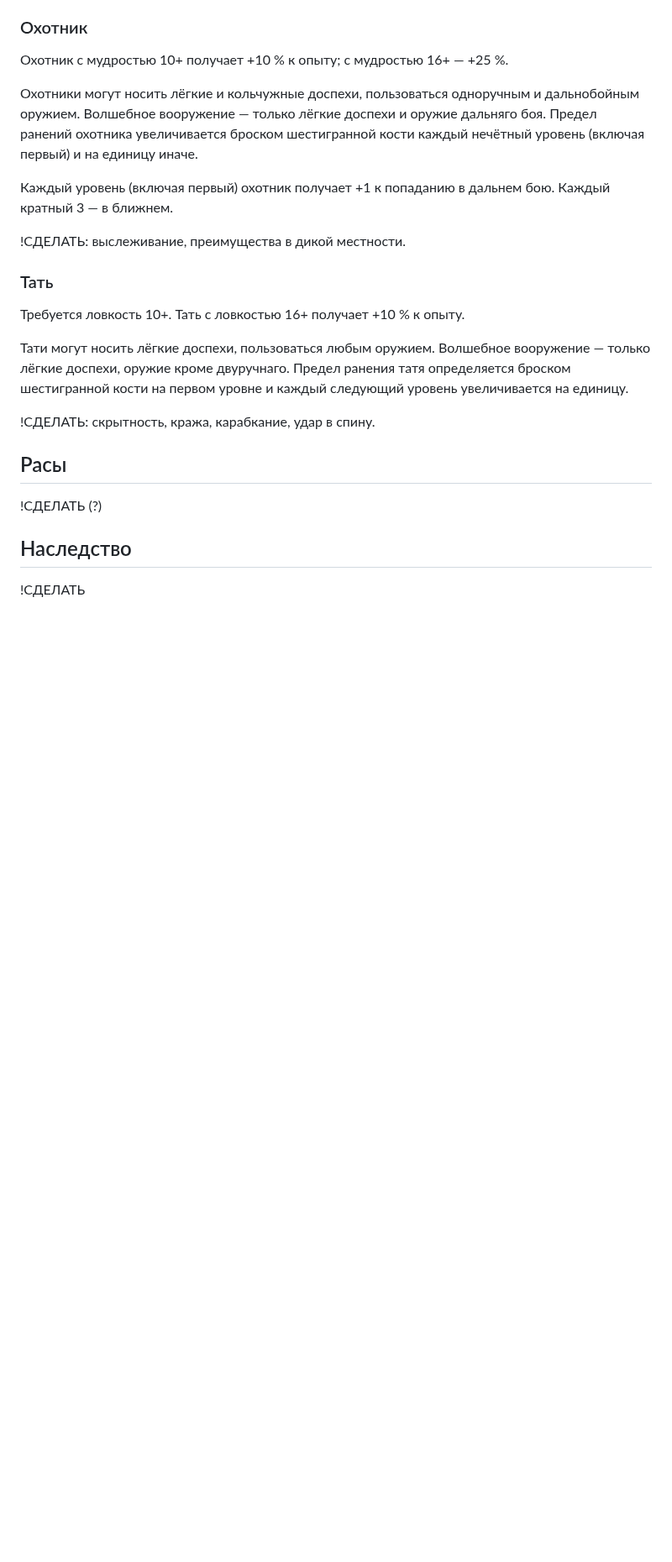
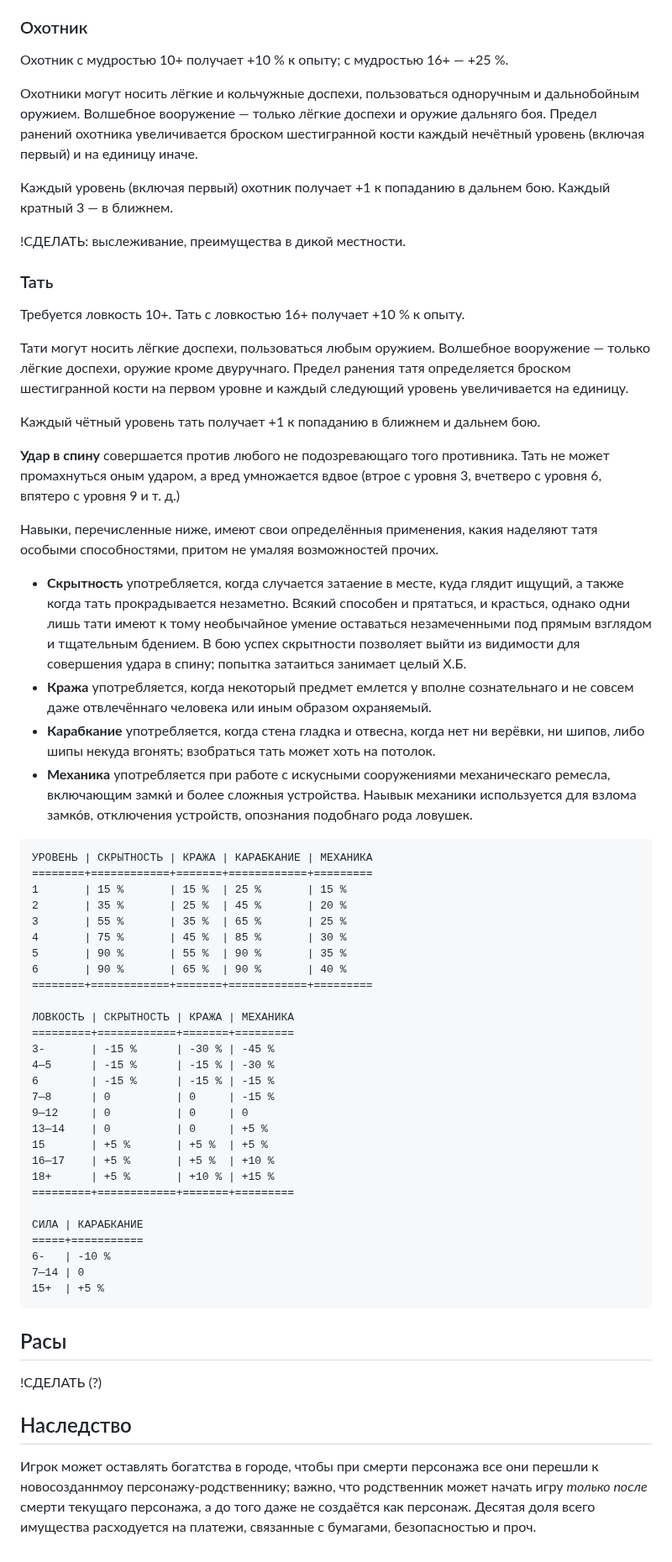
Before and after one commit to T-R-O-L-L/serdcelom, a Markdown page: 07—Игроки.md, the part around one of its changes. Shown at 84% size. GitHub-like rendering; blank space fills up the shorter version.

````diff
--- a/07—Игроки.md
+++ b/07—Игроки.md
@@ -179,7 +179,46 @@
 
 Тати могут носить лёгкие доспехи, пользоваться любым оружием. Волшебное вооружение — только лёгкие доспехи, оружие кроме двуручнаго. Предел ранения татя определяется броском шестигранной кости на первом уровне и каждый следующий уровень увеличивается на единицу.
 
-!СДЕЛАТЬ: скрытность, кража, карабкание, удар в спину.
+Каждый чётный уровень тать получает +1 к попаданию в ближнем и дальнем бою.
+
+**Удар в спину** совершается против любого не подозревающаго того противника. Тать не может промахнуться оным ударом, а вред умножается вдвое (втрое с уровня 3, вчетверо с уровня 6, впятеро с уровня 9 и т. д.)
+
+Навыки, перечисленные ниже, имеют свои определённыя применения, какия наделяют татя особыми способностями, притом не умаляя возможностей прочих.
+* **Скрытность** употребляется, когда случается затаение в месте, куда глядит ищущий, а также когда тать прокрадывается незаметно. Всякий способен и прятаться, и красться, однако одни лишь тати имеют к тому необычайное умение оставаться незамеченными под прямым взглядом и тщательным бдением. В бою успех скрытности позволяет выйти из видимости для совершения удара в спину; попытка затаиться занимает целый Х.Б.
+* **Кража** употребляется, когда некоторый предмет емлется у вполне сознательнаго и не совсем даже отвлечённаго человека или иным образом охраняемый.
+* **Карабкание** употребляется, когда стена гладка и отвесна, когда нет ни верёвки, ни шипов, либо шипы некуда вгонять; взобраться тать может хоть на потолок.
+* **Механика** употребляется при работе с искусными сооружениями механическаго ремесла, включающим замки́ и более сложныя устройства. Наывык механики используется для взлома замко́в, отключения устройств, опознания подобнаго рода ловушек.
+
+```
+УРОВЕНЬ | СКРЫТНОСТЬ | КРАЖА | КАРАБКАНИЕ | МЕХАНИКА
+========+============+=======+============+=========
+1       | 15 %       | 15 %  | 25 %       | 15 %
+2       | 35 %       | 25 %  | 45 %       | 20 %
+3       | 55 %       | 35 %  | 65 %       | 25 %
+4       | 75 %       | 45 %  | 85 %       | 30 %
+5       | 90 %       | 55 %  | 90 %       | 35 %
+6       | 90 %       | 65 %  | 90 %       | 40 %
+========+============+=======+============+=========
+
+ЛОВКОСТЬ | СКРЫТНОСТЬ | КРАЖА | МЕХАНИКА
+=========+============+=======+=========
+3-       | -15 %      | -30 % | -45 %
+4—5      | -15 %      | -15 % | -30 %
+6        | -15 %      | -15 % | -15 %
+7—8      | 0          | 0     | -15 %
+9—12     | 0          | 0     | 0
+13—14    | 0          | 0     | +5 %
+15       | +5 %       | +5 %  | +5 %
+16—17    | +5 %       | +5 %  | +10 %
+18+      | +5 %       | +10 % | +15 %
+=========+============+=======+=========
+
+СИЛА | КАРАБКАНИЕ
+=====+===========
+6-   | -10 %
+7—14 | 0
+15+  | +5 %
+```
 
 ## Расы
 
@@ -187,4 +226,4 @@
 
 ## Наследство
 
-!СДЕЛАТЬ
+Игрок может оставлять богатства в городе, чтобы при смерти персонажа все они перешли к новосозданнмоу персонажу-родственнику; важно, что родственник может начать игру _только после_ смерти текущаго персонажа, а до того даже не создаётся как персонаж. Десятая доля всего имущества расходуется на платежи, связанные с бумагами, безопасностью и проч.
````
Also changed, not shown: other parts of 07—Игроки.md (+9 -9 lines).
